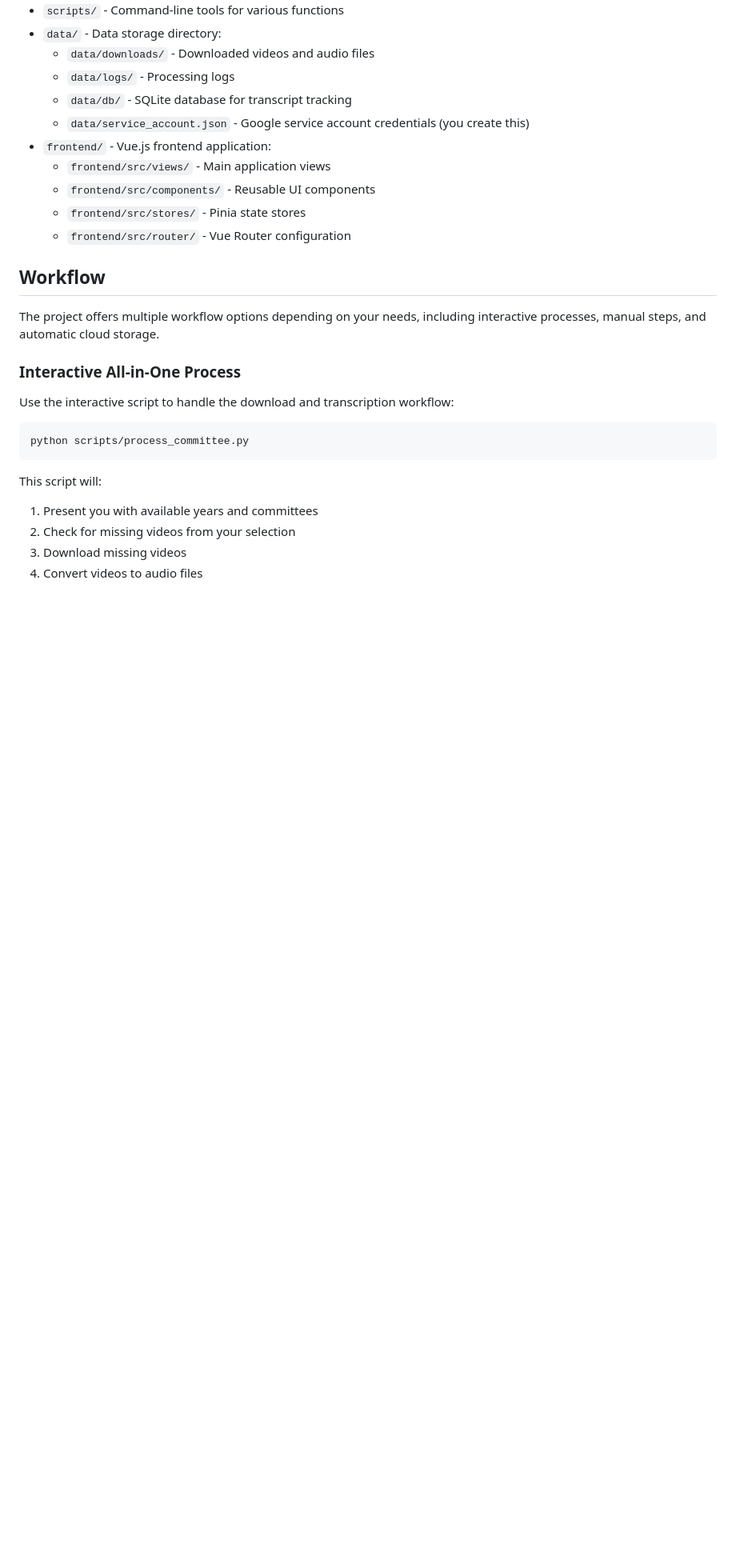
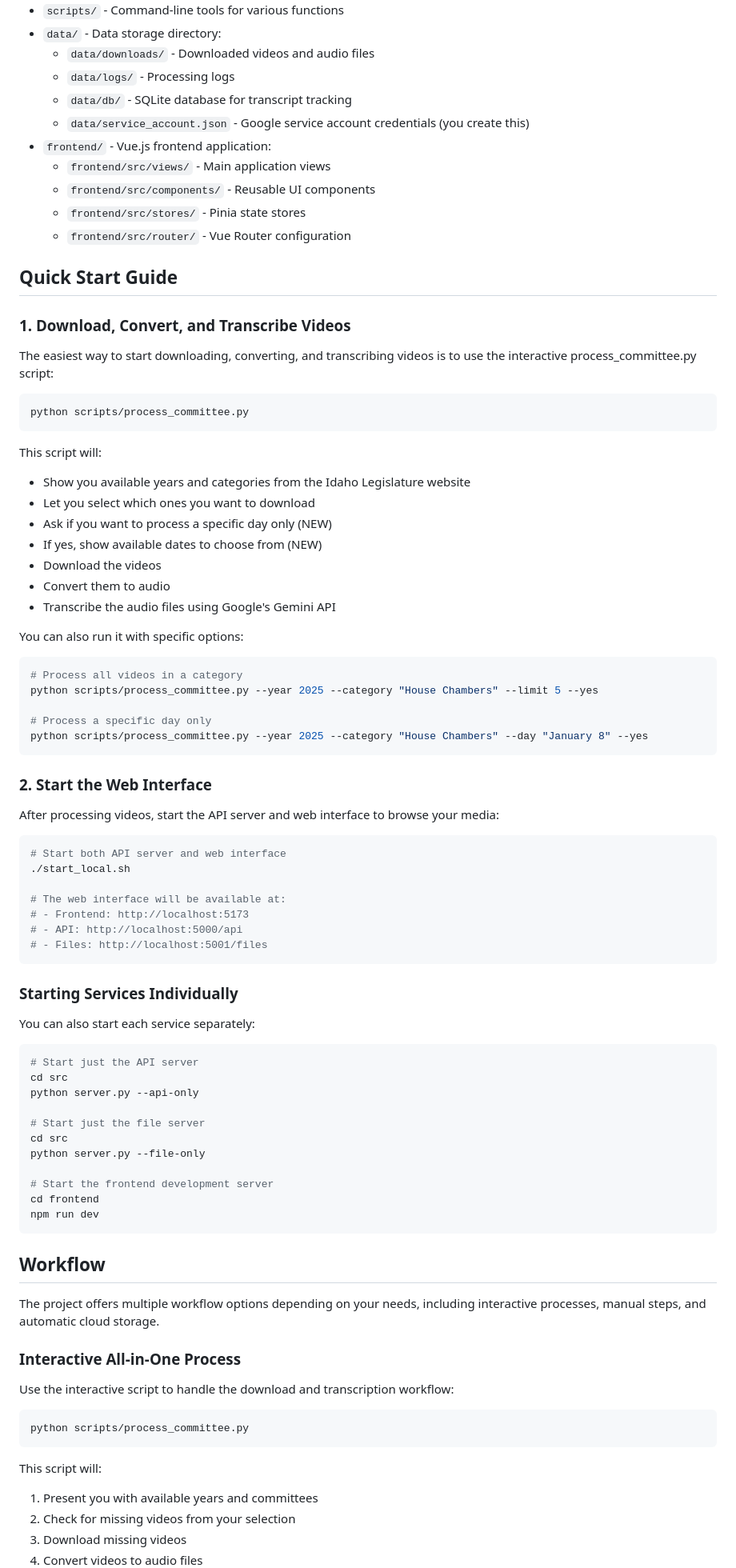
Before and after one commit to RyanGravetteIDLA/AILegislatureVideoProcessing, a Markdown page: README.md, the part around one of its changes. Shown at 80% size. Drawn GitHub-style; blank space fills up the shorter version.

````diff
--- a/README.md
+++ b/README.md
@@ -193,6 +194,66 @@ python scripts/download_year_category.py 2025 "House Chambers" --limit 5
   - `frontend/src/stores/` - Pinia state stores
   - `frontend/src/router/` - Vue Router configuration
 
+## Quick Start Guide
+
+### 1. Download, Convert, and Transcribe Videos
+
+The easiest way to start downloading, converting, and transcribing videos is to use the interactive process_committee.py script:
+
+```bash
+python scripts/process_committee.py
+```
+
+This script will:
+- Show you available years and categories from the Idaho Legislature website
+- Let you select which ones you want to download
+- Ask if you want to process a specific day only (NEW)
+- If yes, show available dates to choose from (NEW)
+- Download the videos
+- Convert them to audio
+- Transcribe the audio files using Google's Gemini API
+
+You can also run it with specific options:
+```bash
+# Process all videos in a category
+python scripts/process_committee.py --year 2025 --category "House Chambers" --limit 5 --yes
+
+# Process a specific day only
+python scripts/process_committee.py --year 2025 --category "House Chambers" --day "January 8" --yes
+```
+
+### 2. Start the Web Interface
+
+After processing videos, start the API server and web interface to browse your media:
+
+```bash
+# Start both API server and web interface
+./start_local.sh
+
+# The web interface will be available at:
+# - Frontend: http://localhost:5173
+# - API: http://localhost:5000/api
+# - Files: http://localhost:5001/files
+```
+
+### Starting Services Individually
+
+You can also start each service separately:
+
+```bash
+# Start just the API server
+cd src
+python server.py --api-only
+
+# Start just the file server
+cd src
+python server.py --file-only
+
+# Start the frontend development server
+cd frontend
+npm run dev
+```
+
 ## Workflow
 
 The project offers multiple workflow options depending on your needs, including interactive processes, manual steps, and automatic cloud storage.
````
Also changed, not shown: other parts of README.md (+35 -2 lines).
